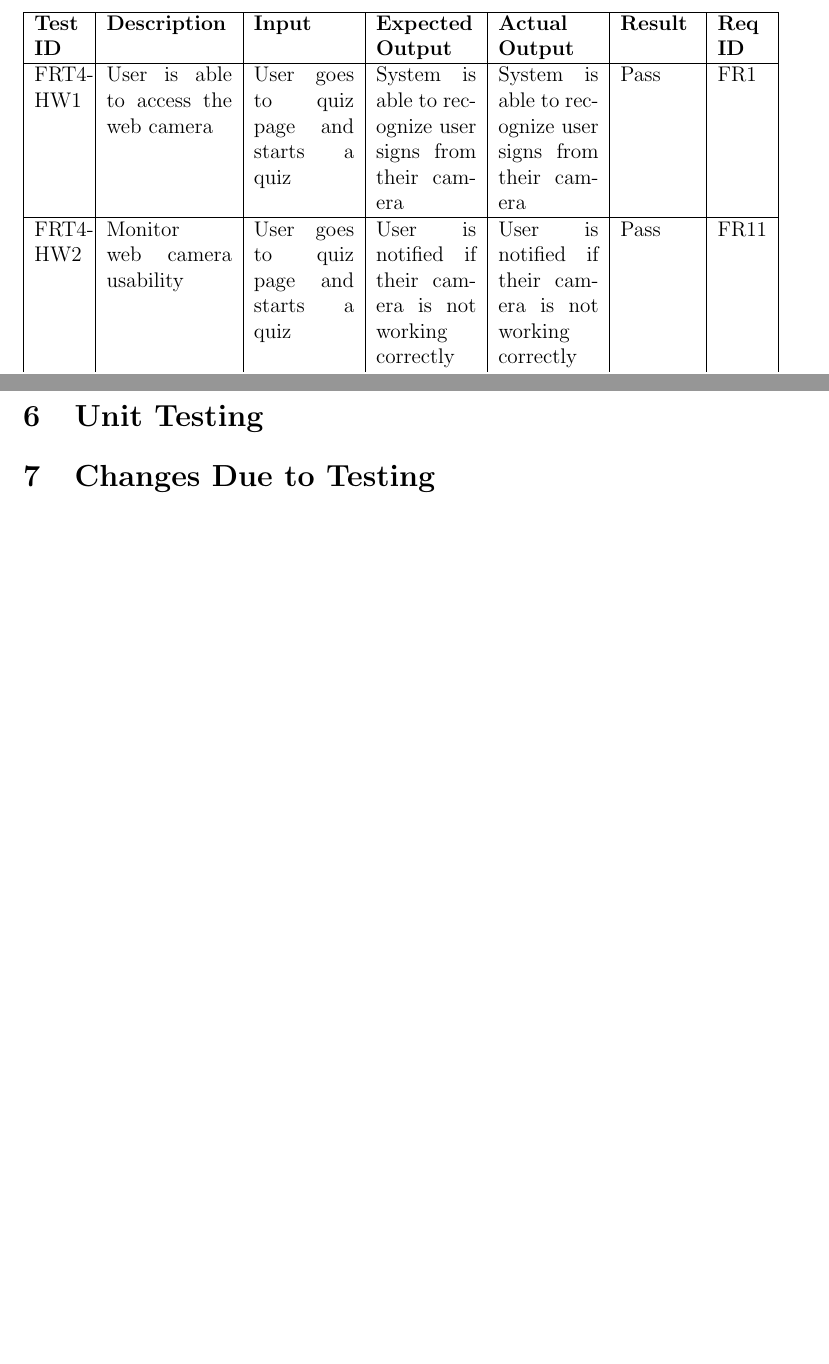
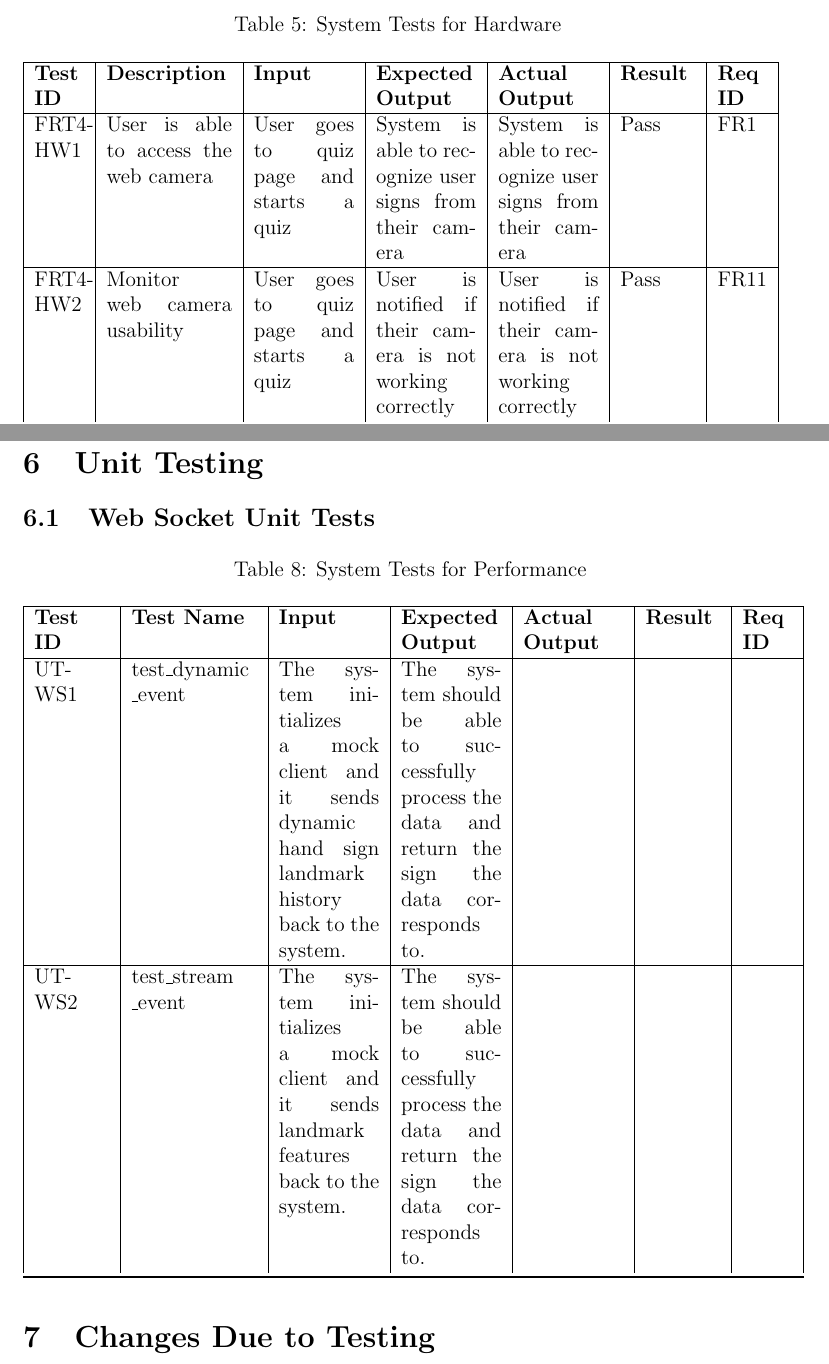
Before and after one commit to stanreee/sign-language-learning, a LaTeX document (docs/VnVReport/VnVReport.tex): two parts of pages 11 and 14 of 19 before the commit and two parts of pages 11 and 15 of 20 after it, joined at a grey line, cut at the place of the change, the shorter picture padded with empty space. Compiled offline with pdfLaTeX.

Commit message:
Added unit tests (with some missing parts) and corresponding parts in VnVReport

```diff
--- a/docs/VnVReport/VnVReport.tex
+++ b/docs/VnVReport/VnVReport.tex
@@ -246,4 +249,15 @@ NFRT2-PT2 & The application should be able to accurately determine if the user h
 \section{Unit Testing}
+\subsection{Web Socket Unit Tests}
+\begin{longtable}{|p{1.5cm}|p{2.5cm}|p{2cm}|p{2cm}|p{2cm}|p{1.5cm}|p{1cm}|}
+\caption{System Tests for Performance} \\
+\hline
+\textbf{Test ID} & \textbf{Test Name} & \textbf{Input} & \textbf{Expected Output} & \textbf{Actual Output} & \textbf{Result} & \textbf{Req ID}\\
+\hline
+UT-WS1 & test\_dynamic \_event & The system initializes a mock client and it sends dynamic hand sign landmark history back to the system. & The system should be able to successfully process the data and return the sign the data corresponds to. &  &  &  \\
+\hline
+UT-WS2 & test\_stream \_event & The system initializes a mock client and it sends landmark features back to the system. & The system should be able to successfully process the data and return the sign the data corresponds to. &  &  &  \\
+\bottomrule
+\end{longtable}
 
 \section{Changes Due to Testing}
 
```
Also changed, not shown: docs/VnVReport/VnVReport.tex (3 more changed lines), 1 other file.
